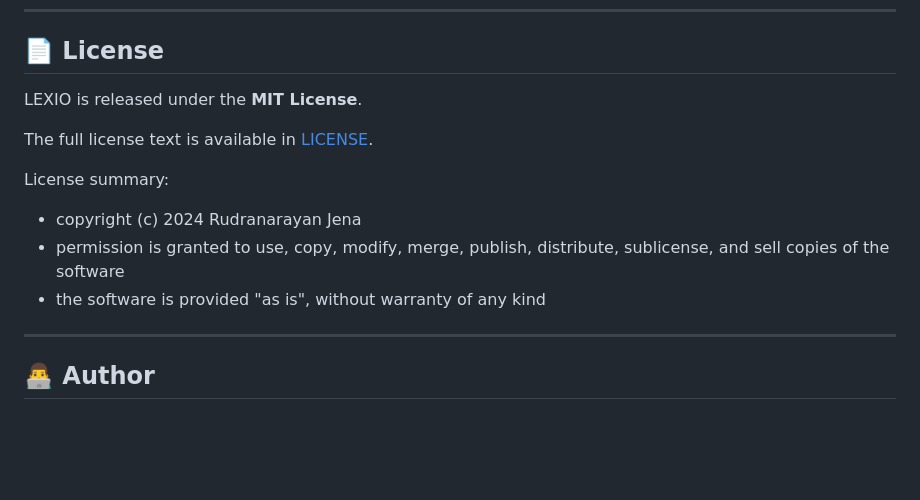
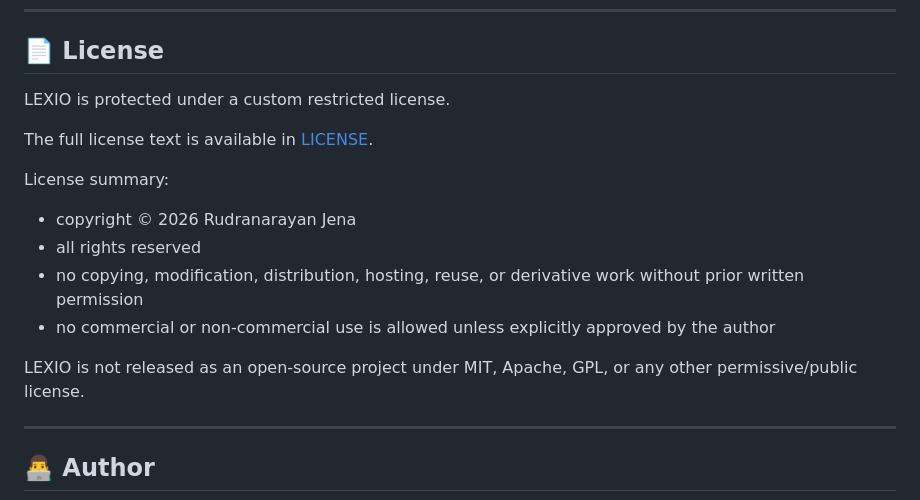
Before and after one commit to liambrooks-lab/LEXIO, a Markdown page: README.md, the part around one of its changes. GitHub-like rendering; blank space fills up the shorter version.

```diff
--- a/README.md
+++ b/README.md
@@ -353,14 +354,19 @@ npm test
 ---
 
 ## 📄 License
-LEXIO is released under the **MIT License**.
+
+LEXIO is protected under a custom restricted license.
 
 The full license text is available in [LICENSE](LICENSE).
 
 License summary:
-- copyright (c) 2024 Rudranarayan Jena
-- permission is granted to use, copy, modify, merge, publish, distribute, sublicense, and sell copies of the software
-- the software is provided "as is", without warranty of any kind
+
+- copyright © 2026 Rudranarayan Jena
+- all rights reserved
+- no copying, modification, distribution, hosting, reuse, or derivative work without prior written permission
+- no commercial or non-commercial use is allowed unless explicitly approved by the author
+
+LEXIO is not released as an open-source project under MIT, Apache, GPL, or any other permissive/public license.
 
 ---
 
```
Also changed, not shown: other parts of README.md (+1 -0 lines).
